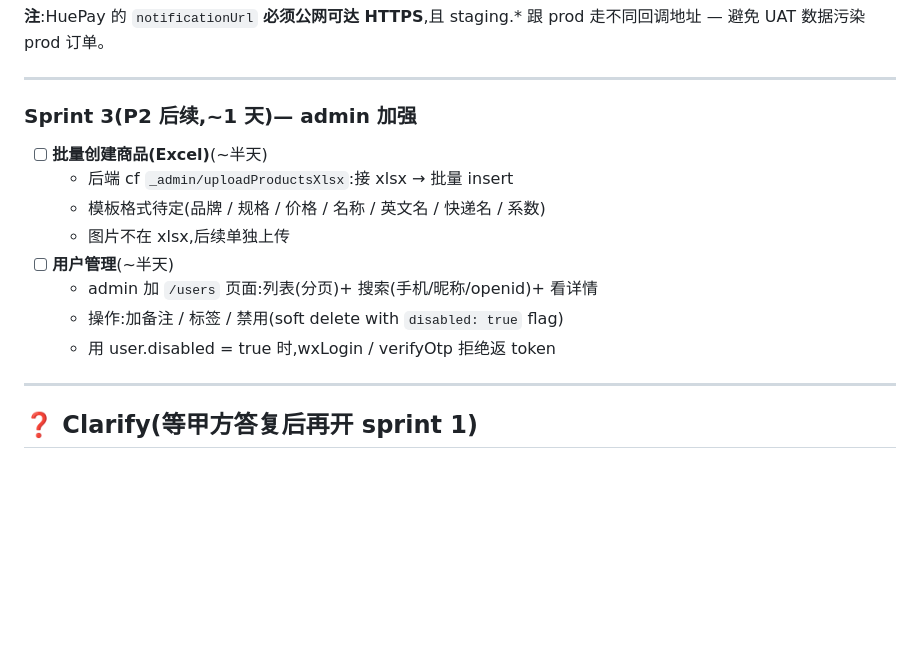
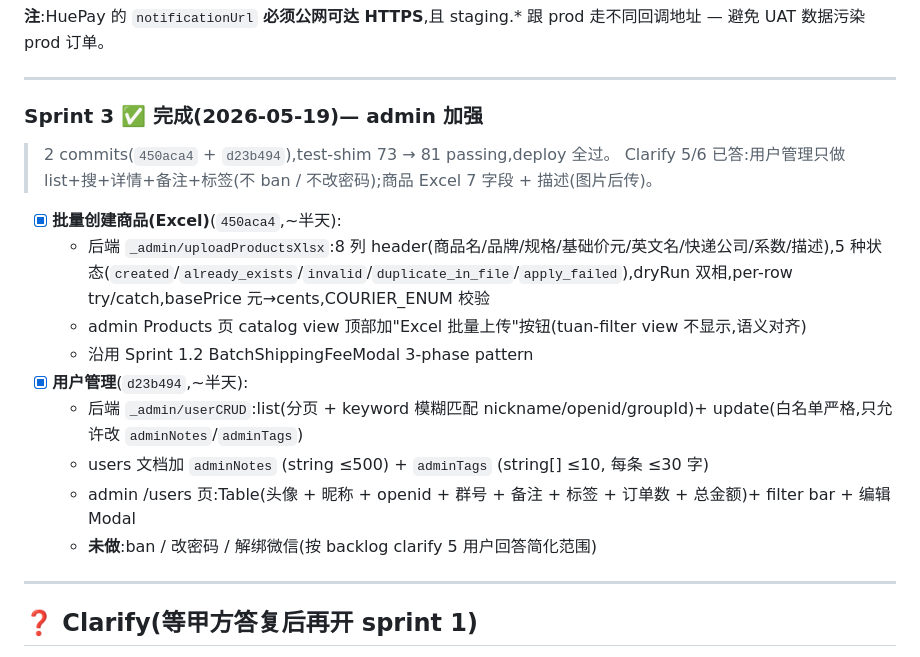
Before and after one commit to cwan209/mogu_express, a Markdown page: docs/backlog.md, the part around the change. GitHub-like rendering; blank space fills up the shorter version.

Commit message:
docs(backlog): Sprint 3 sign-off — 批量上传商品 + 用户管理 上 staging
2 commits 450aca4 + d23b494,test-shim 73 → 81 passing,2 个新 admin cf 在线
(uploadProductsXlsx + userCRUD,均返 {code:401} 正确鉴权)。

Co-Authored-By: Claude Opus 4.7 (1M context) <noreply@anthropic.com>

```diff
--- a/docs/backlog.md
+++ b/docs/backlog.md
@@ -111,16 +111,20 @@
 
 ---
 
-### Sprint 3(P2 后续,~1 天)— admin 加强
+### Sprint 3 ✅ 完成(2026-05-19)— admin 加强
 
-- [ ] **批量创建商品(Excel)**(~半天)
-  - 后端 cf `_admin/uploadProductsXlsx`:接 xlsx → 批量 insert
-  - 模板格式待定(品牌 / 规格 / 价格 / 名称 / 英文名 / 快递名 / 系数)
-  - 图片不在 xlsx,后续单独上传
-- [ ] **用户管理**(~半天)
-  - admin 加 `/users` 页面:列表(分页)+ 搜索(手机/昵称/openid)+ 看详情
-  - 操作:加备注 / 标签 / 禁用(soft delete with `disabled: true` flag)
-  - 用 user.disabled = true 时,wxLogin / verifyOtp 拒绝返 token
+> 2 commits(`450aca4` + `d23b494`),test-shim 73 → 81 passing,deploy 全过。
+> Clarify 5/6 已答:用户管理只做 list+搜+详情+备注+标签(不 ban / 不改密码);商品 Excel 7 字段 + 描述(图片后传)。
+
+- [x] **批量创建商品(Excel)**(`450aca4`,~半天):
+  - 后端 `_admin/uploadProductsXlsx`:8 列 header(商品名/品牌/规格/基础价元/英文名/快递公司/系数/描述),5 种状态(`created`/`already_exists`/`invalid`/`duplicate_in_file`/`apply_failed`),dryRun 双相,per-row try/catch,basePrice 元→cents,COURIER_ENUM 校验
+  - admin Products 页 catalog view 顶部加"Excel 批量上传"按钮(tuan-filter view 不显示,语义对齐)
+  - 沿用 Sprint 1.2 BatchShippingFeeModal 3-phase pattern
+- [x] **用户管理**(`d23b494`,~半天):
+  - 后端 `_admin/userCRUD`:list(分页 + keyword 模糊匹配 nickname/openid/groupId)+ update(白名单严格,只允许改 `adminNotes`/`adminTags`)
+  - users 文档加 `adminNotes` (string ≤500) + `adminTags` (string[] ≤10, 每条 ≤30 字)
+  - admin /users 页:Table(头像 + 昵称 + openid + 群号 + 备注 + 标签 + 订单数 + 总金额)+ filter bar + 编辑 Modal
+  - **未做**:ban / 改密码 / 解绑微信(按 backlog clarify 5 用户回答简化范围)
 
 ---
 
```
